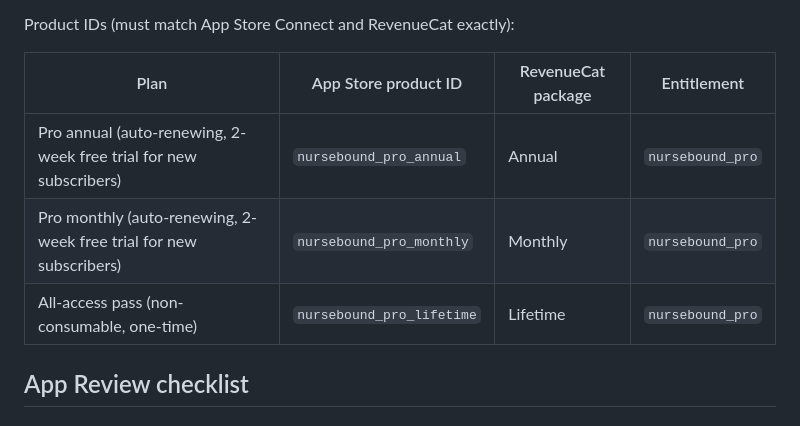
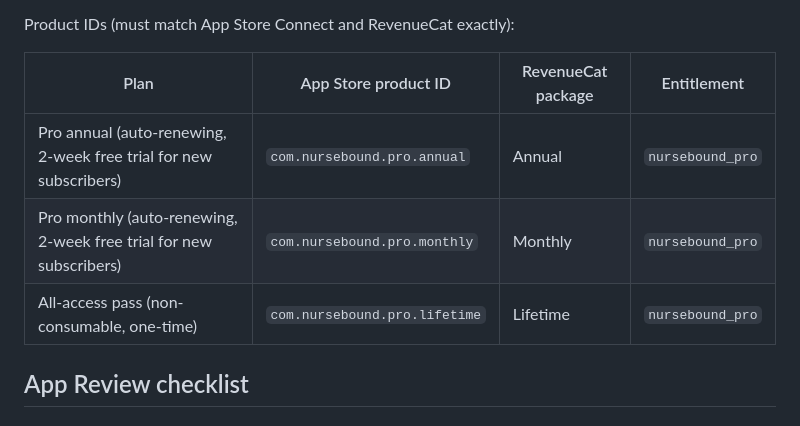
Before and after one commit to kenyanfreshy/usrn-pathway-app, a Markdown page: PAYWALL_AUDIT.md, the part around the change. GitHub-like rendering.

```diff
--- a/PAYWALL_AUDIT.md
+++ b/PAYWALL_AUDIT.md
@@ -10,9 +10,9 @@ Product IDs (must match App Store Connect and RevenueCat exactly):
 
 | Plan | App Store product ID | RevenueCat package | Entitlement |
 |---|---|---|---|
-| Pro annual (auto-renewing, 2-week free trial for new subscribers) | `nursebound_pro_annual` | Annual | `nursebound_pro` |
-| Pro monthly (auto-renewing, 2-week free trial for new subscribers) | `nursebound_pro_monthly` | Monthly | `nursebound_pro` |
-| All-access pass (non-consumable, one-time) | `nursebound_pro_lifetime` | Lifetime | `nursebound_pro` |
+| Pro annual (auto-renewing, 2-week free trial for new subscribers) | `com.nursebound.pro.annual` | Annual | `nursebound_pro` |
+| Pro monthly (auto-renewing, 2-week free trial for new subscribers) | `com.nursebound.pro.monthly` | Monthly | `nursebound_pro` |
+| All-access pass (non-consumable, one-time) | `com.nursebound.pro.lifetime` | Lifetime | `nursebound_pro` |
 
 ## App Review checklist
 
```
Also changed, not shown: PRICING.md (+10 -10 lines).
